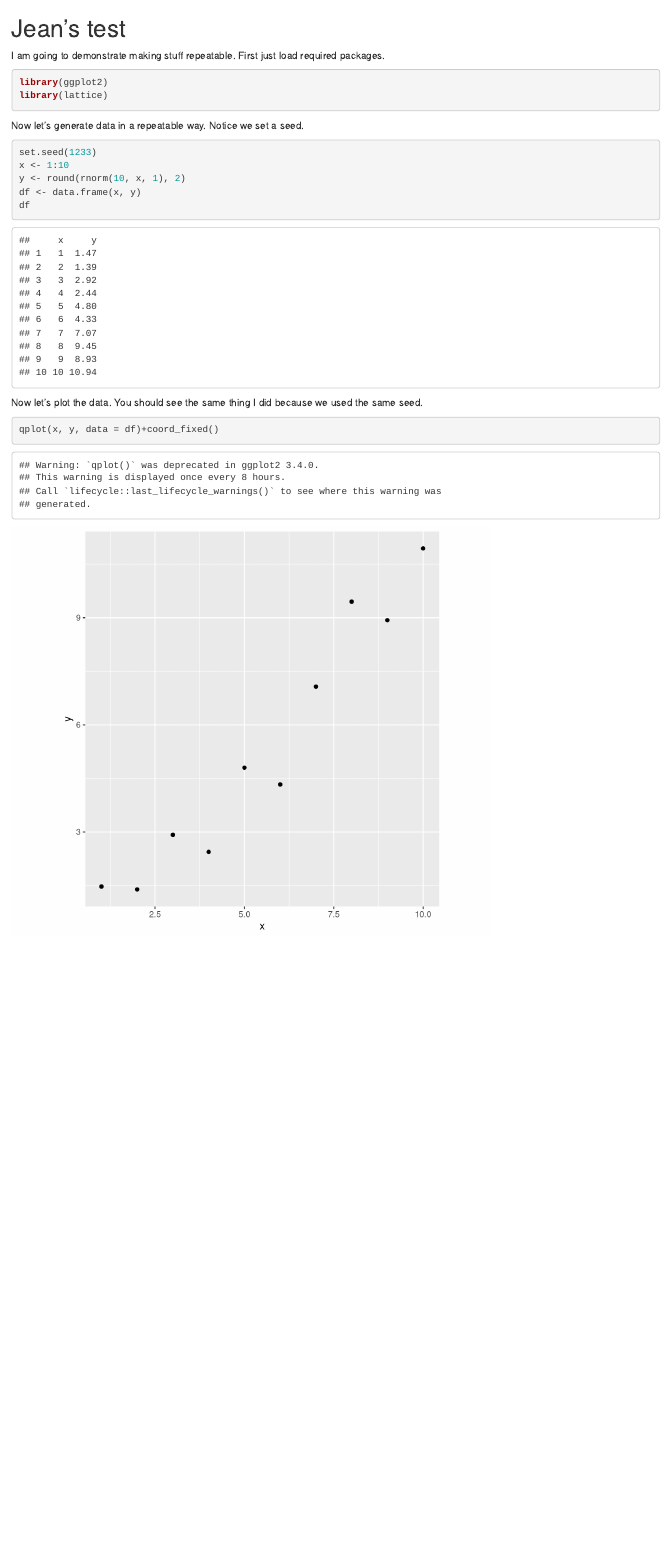
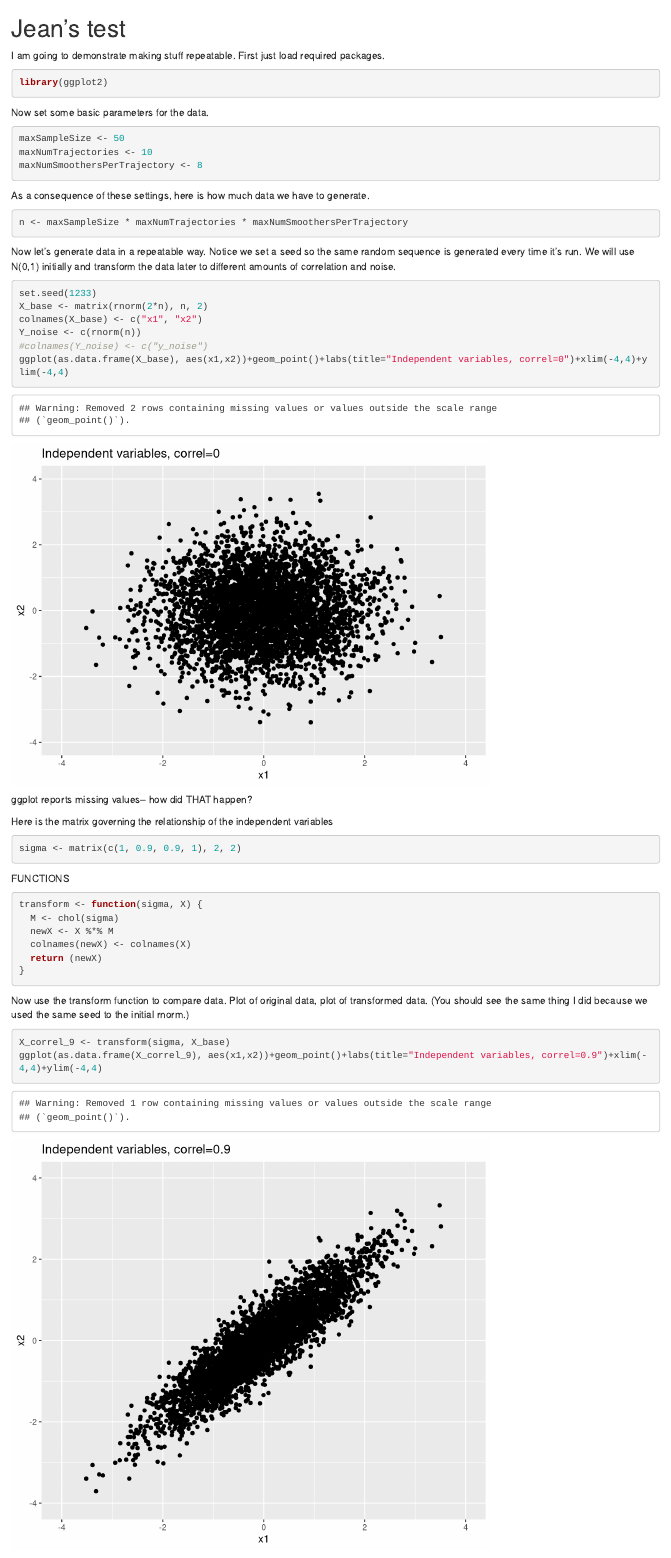
Before and after one commit to jeanimal/fit_trajectory, an R Markdown document (initialDefault.Rmd): the page in a window 1100 px wide, from its top. Rendered offline with R 4.5, knitr and Pandoc, with nearby package versions.

Commit message:
Generating and plot base and transformed x-value data.  However, ggplot reports missing values.  Why?

````diff
--- a/initialDefault.Rmd
+++ b/initialDefault.Rmd
@@ -5,19 +5,47 @@ I am going to demonstrate making stuff repeatable.  First just load required pac
 
 ```{r}
 library(ggplot2)
-library(lattice)
 ```
 
-Now let's generate data in a repeatable way.  Notice we set a seed.
+Now set some basic parameters for the data.
+```{r}
+maxSampleSize <- 50
+maxNumTrajectories <- 10
+maxNumSmoothersPerTrajectory <- 8
+```
+As a consequence of these settings, here is how much data we have to generate.
+```{r}
+n <- maxSampleSize * maxNumTrajectories * maxNumSmoothersPerTrajectory
+```
+Now let's generate data in a repeatable way.  Notice we set a seed so the same random sequence is generated every time it's run. We will use N(0,1) initially and transform the data later to different amounts of correlation and noise.
 ```{r gen_data}
 set.seed(1233)
-x <- 1:10
-y <- round(rnorm(10, x, 1), 2)
-df <- data.frame(x, y)
-df
+X_base <- matrix(rnorm(2*n), n, 2)
+colnames(X_base) <- c("x1", "x2")
+Y_noise <- c(rnorm(n))
+#colnames(Y_noise) <- c("y_noise")
+ggplot(as.data.frame(X_base), aes(x1,x2))+geom_point()+labs(title="Independent variables, correl=0")+xlim(-4,4)+ylim(-4,4)
+```
+ggplot reports missing values-- how did THAT happen?
+
+Here is the matrix governing the relationship of the independent variables
+```{r}
+sigma <- matrix(c(1, 0.9, 0.9, 1), 2, 2)
 ```
 
-Now let's plot the data.  You should see the same thing I did because we used the same seed.
+FUNCTIONS
+```{r}
+transform <- function(sigma, X) {
+  M <- chol(sigma)
+  newX <- X %*% M
+  colnames(newX) <- colnames(X)
+  return (newX)
+}
+```
+
+
+Now use the transform function to compare data.  Plot of original data, plot of transformed data.  (You should see the same thing I did because we used the same seed to the initial rnorm.)
 ```{r fig.width=7, fig.height=6}
-qplot(x, y, data = df)+coord_fixed()
+X_correl_9 <- transform(sigma, X_base)
+ggplot(as.data.frame(X_correl_9), aes(x1,x2))+geom_point()+labs(title="Independent variables, correl=0.9")+xlim(-4,4)+ylim(-4,4)
 ```
````
